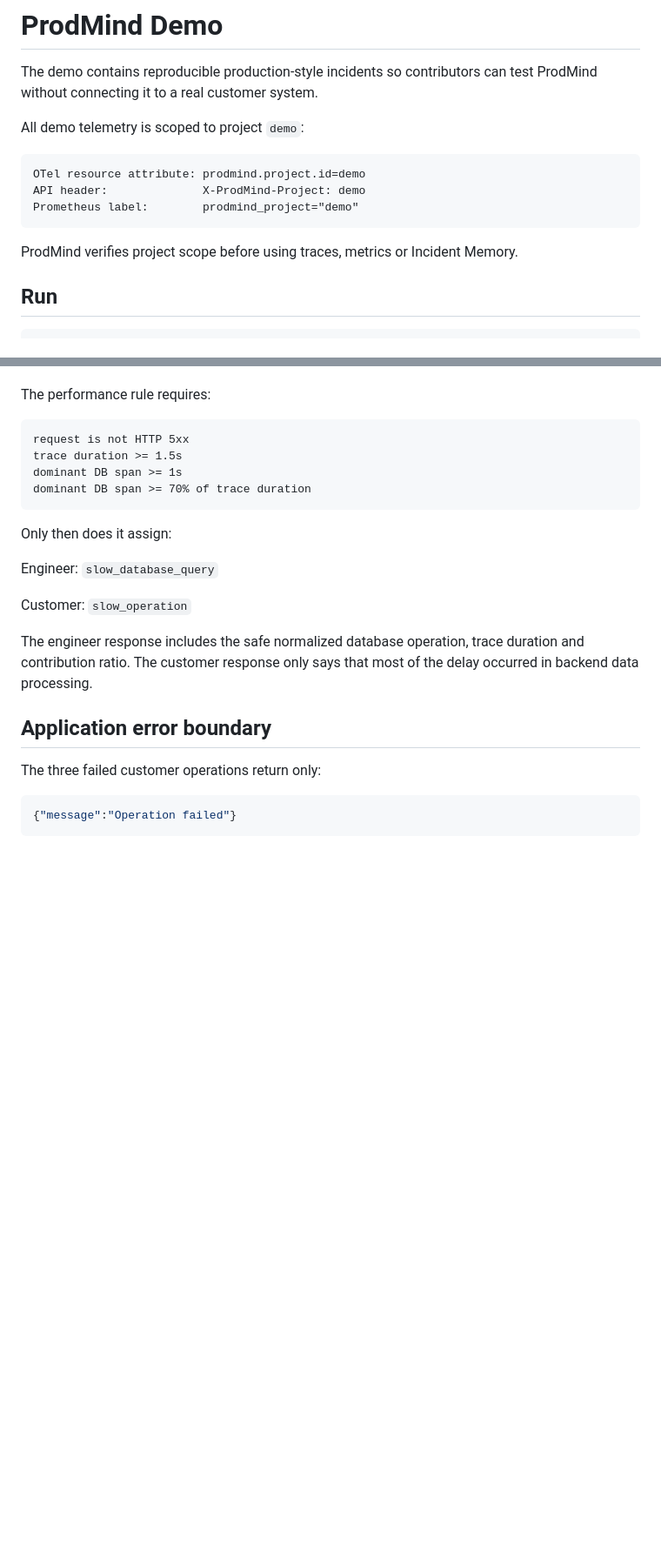
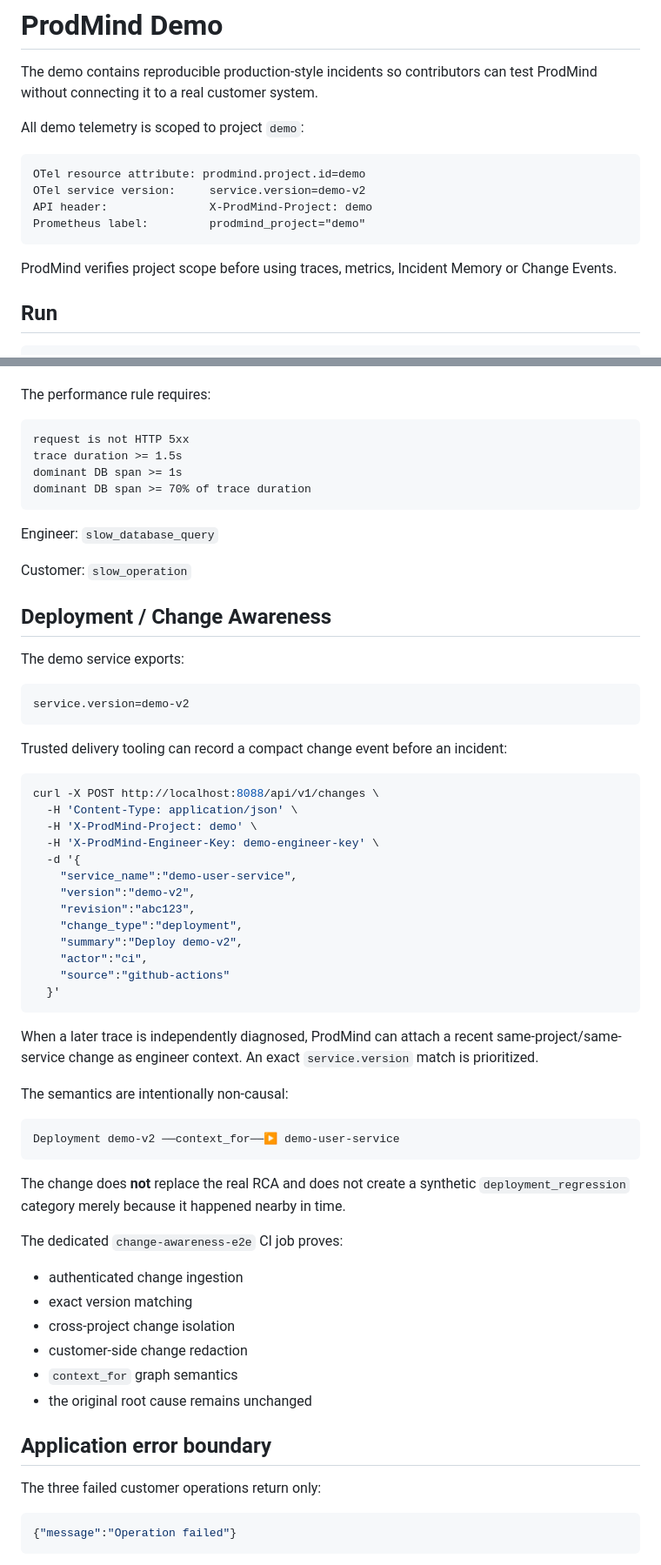
Before and after one commit to kakaluote155/ProdMind, a Markdown page: demo/README.md, 2 parts joined by grey strips. Shown at 87% size. Drawn GitHub-style; blank space fills up the shorter version.

Commit message:
docs: document deployment awareness demo flow

````diff
--- a/demo/README.md
+++ b/demo/README.md
@@ -6,11 +6,12 @@ All demo telemetry is scoped to project `demo`:
 
 ```text
 OTel resource attribute: prodmind.project.id=demo
-API header:              X-ProdMind-Project: demo
-Prometheus label:        prodmind_project="demo"
+OTel service version:     service.version=demo-v2
+API header:               X-ProdMind-Project: demo
+Prometheus label:         prodmind_project="demo"
 ```
 
-ProdMind verifies project scope before using traces, metrics or Incident Memory.
+ProdMind verifies project scope before using traces, metrics, Incident Memory or Change Events.
 
 ## Run
 
@@ -122,13 +123,54 @@ dominant DB span >= 1s
 dominant DB span >= 70% of trace duration
 ```
 
-Only then does it assign:
-
 Engineer: `slow_database_query`
 
 Customer: `slow_operation`
 
-The engineer response includes the safe normalized database operation, trace duration and contribution ratio. The customer response only says that most of the delay occurred in backend data processing.
+## Deployment / Change Awareness
+
+The demo service exports:
+
+```text
+service.version=demo-v2
+```
+
+Trusted delivery tooling can record a compact change event before an incident:
+
+```bash
+curl -X POST http://localhost:8088/api/v1/changes \
+  -H 'Content-Type: application/json' \
+  -H 'X-ProdMind-Project: demo' \
+  -H 'X-ProdMind-Engineer-Key: demo-engineer-key' \
+  -d '{
+    "service_name":"demo-user-service",
+    "version":"demo-v2",
+    "revision":"abc123",
+    "change_type":"deployment",
+    "summary":"Deploy demo-v2",
+    "actor":"ci",
+    "source":"github-actions"
+  }'
+```
+
+When a later trace is independently diagnosed, ProdMind can attach a recent same-project/same-service change as engineer context. An exact `service.version` match is prioritized.
+
+The semantics are intentionally non-causal:
+
+```text
+Deployment demo-v2 ──context_for──▶ demo-user-service
+```
+
+The change does **not** replace the real RCA and does not create a synthetic `deployment_regression` category merely because it happened nearby in time.
+
+The dedicated `change-awareness-e2e` CI job proves:
+
+- authenticated change ingestion
+- exact version matching
+- cross-project change isolation
+- customer-side change redaction
+- `context_for` graph semantics
+- the original root cause remains unchanged
 
 ## Application error boundary
 
````
Also changed, not shown: other parts of demo/README.md (+6 -4 lines).
